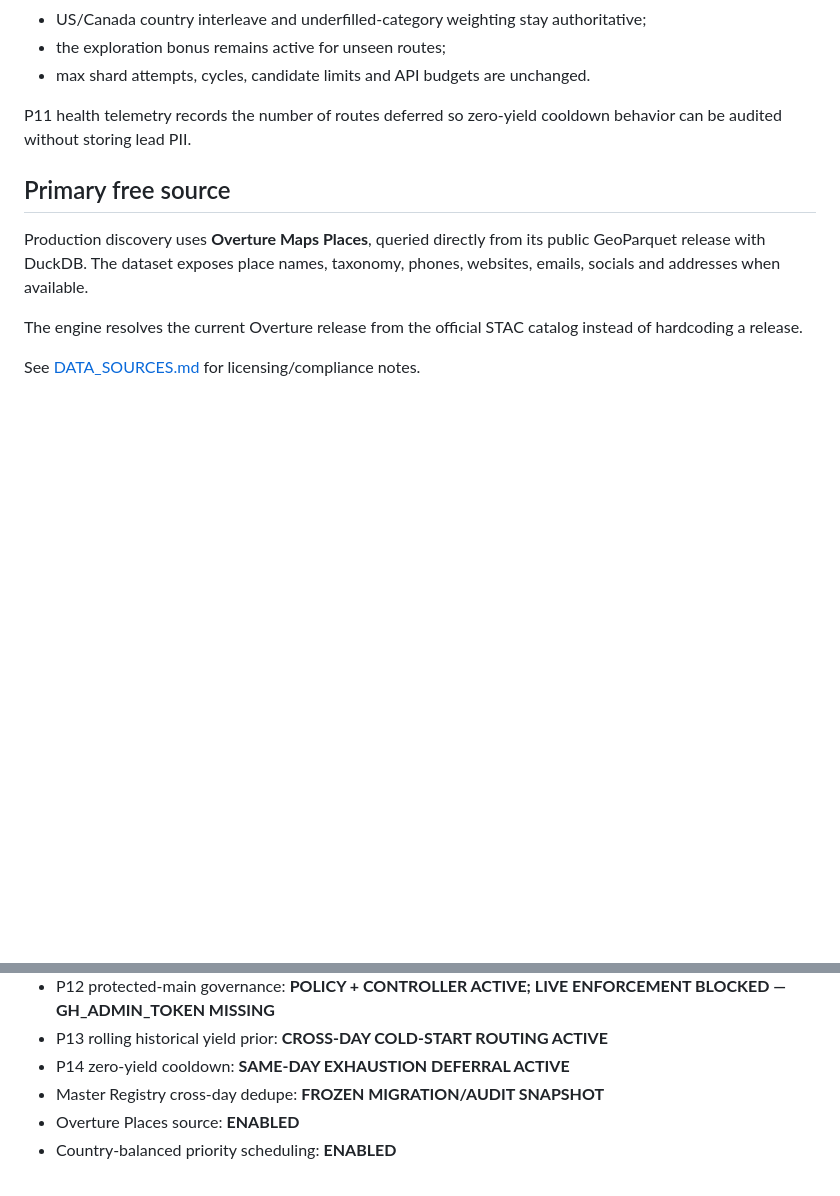
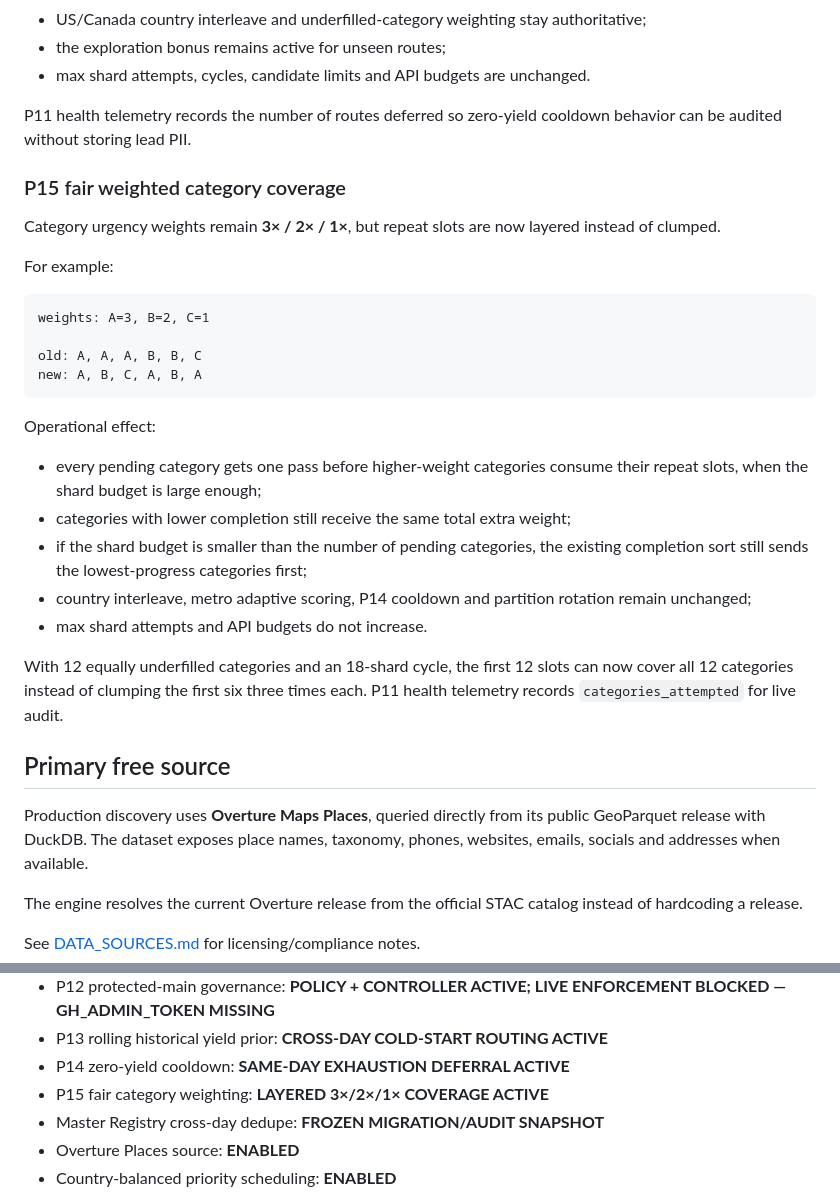
Before and after one commit to Vertex-Systems-Network/vsn-lead-engine, a Markdown page: README.md, 2 parts joined by grey strips. Rendered like a GitHub page; blank space fills up the shorter version.

Commit message:
docs: document P15 fair weighted category coverage

````diff
--- a/README.md
+++ b/README.md
@@ -347,6 +347,36 @@ Guardrails:
 P11 health telemetry records the number of routes deferred so zero-yield
 cooldown behavior can be audited without storing lead PII.
 
+### P15 fair weighted category coverage
+
+Category urgency weights remain **3× / 2× / 1×**, but repeat slots are now
+layered instead of clumped.
+
+For example:
+
+```
+weights: A=3, B=2, C=1
+
+old: A, A, A, B, B, C
+new: A, B, C, A, B, A
+```
+
+Operational effect:
+
+- every pending category gets one pass before higher-weight categories consume
+  their repeat slots, when the shard budget is large enough;
+- categories with lower completion still receive the same total extra weight;
+- if the shard budget is smaller than the number of pending categories, the
+  existing completion sort still sends the lowest-progress categories first;
+- country interleave, metro adaptive scoring, P14 cooldown and partition
+  rotation remain unchanged;
+- max shard attempts and API budgets do not increase.
+
+With 12 equally underfilled categories and an 18-shard cycle, the first 12
+slots can now cover all 12 categories instead of clumping the first six
+three times each. P11 health telemetry records `categories_attempted` for
+live audit.
+
 ## Primary free source
 
 Production discovery uses **Overture Maps Places**, queried directly from its
@@ -647,6 +677,7 @@ stored as GitHub secret `GOOGLE_SERVICE_ACCOUNT_JSON`.
 - P12 protected-main governance: **POLICY + CONTROLLER ACTIVE; LIVE ENFORCEMENT BLOCKED — GH_ADMIN_TOKEN MISSING**
 - P13 rolling historical yield prior: **CROSS-DAY COLD-START ROUTING ACTIVE**
 - P14 zero-yield cooldown: **SAME-DAY EXHAUSTION DEFERRAL ACTIVE**
+- P15 fair category weighting: **LAYERED 3×/2×/1× COVERAGE ACTIVE**
 - Master Registry cross-day dedupe: **FROZEN MIGRATION/AUDIT SNAPSHOT**
 - Overture Places source: **ENABLED**
 - Country-balanced priority scheduling: **ENABLED**
````
